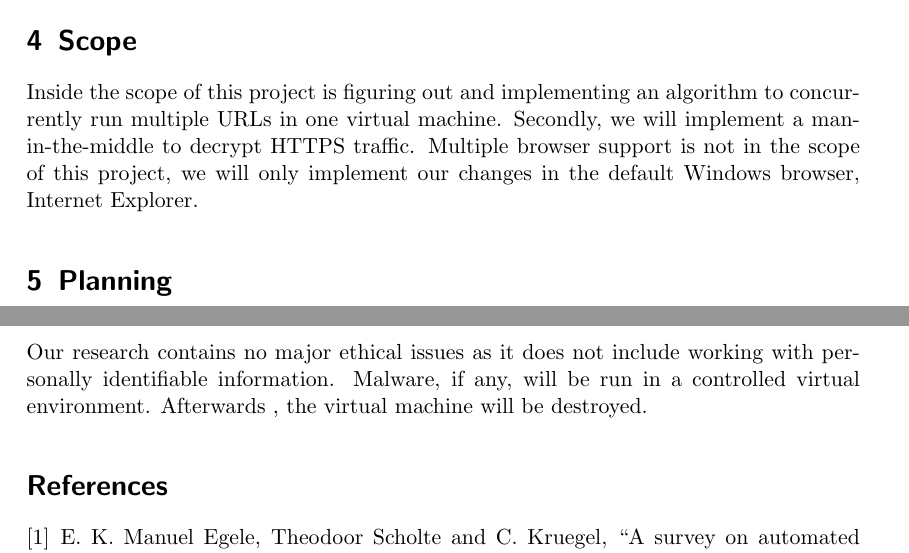
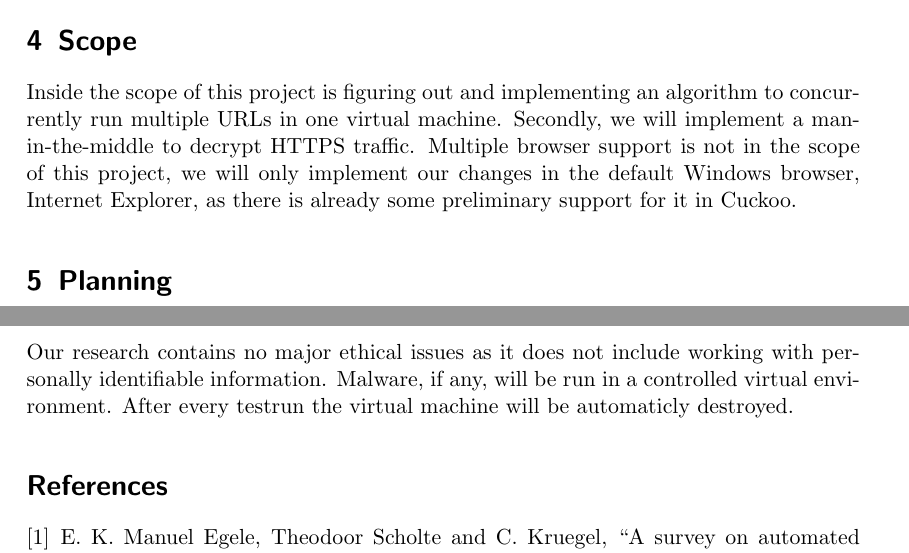
Before and after one commit to adriaandens/rp1_proposal, a LaTeX document (proposal.tex): two parts of pages 2 and 3 of 3, joined at a grey line, cut so that both start at the same text. Compiled offline with pdfLaTeX.

Commit message:
Some changes

```diff
--- a/proposal.tex
+++ b/proposal.tex
@@ -46,7 +46,7 @@ In 2011, the development was started of the second generation of this platform.
 
 \section{Scope}
 
-Inside the scope of this project is figuring out and implementing an algorithm to concurrently run multiple URLs in one virtual machine. Secondly, we will implement a man-in-the-middle to decrypt HTTPS traffic. Multiple browser support is not in the scope of this project, we will only implement our changes in the default Windows browser, Internet Explorer.
+Inside the scope of this project is figuring out and implementing an algorithm to concurrently run multiple URLs in one virtual machine. Secondly, we will implement a man-in-the-middle to decrypt HTTPS traffic. Multiple browser support is not in the scope of this project, we will only implement our changes in the default Windows browser, Internet Explorer, as there is already some preliminary support for it in Cuckoo.
 
 %\section{Requirements}
 
@@ -64,7 +64,7 @@ We also want to drastically speed up Cuckoo to make it more useable for checking
 
 \section{Ethical issues}
 
-Our research contains no major ethical issues as it does not include working with personally identifiable information. Malware, if any, will be run in a controlled virtual environment. Afterwards , the virtual machine will be destroyed.
+Our research contains no major ethical issues as it does not include working with personally identifiable information. Malware, if any, will be run in a controlled virtual environment. After every testrun the virtual machine will be automaticly destroyed.
 
 \bibliographystyle{ieeetr}
 \bibliography{proposal}
```
